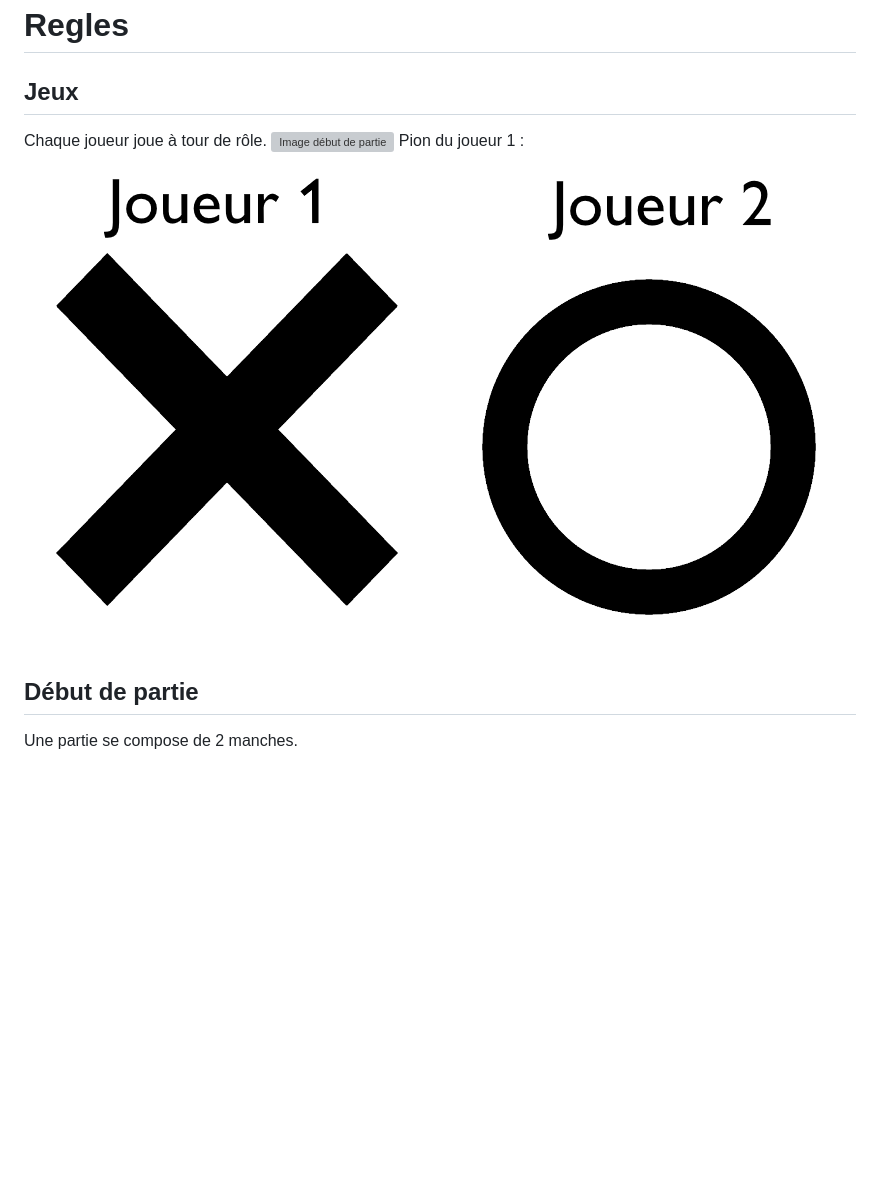
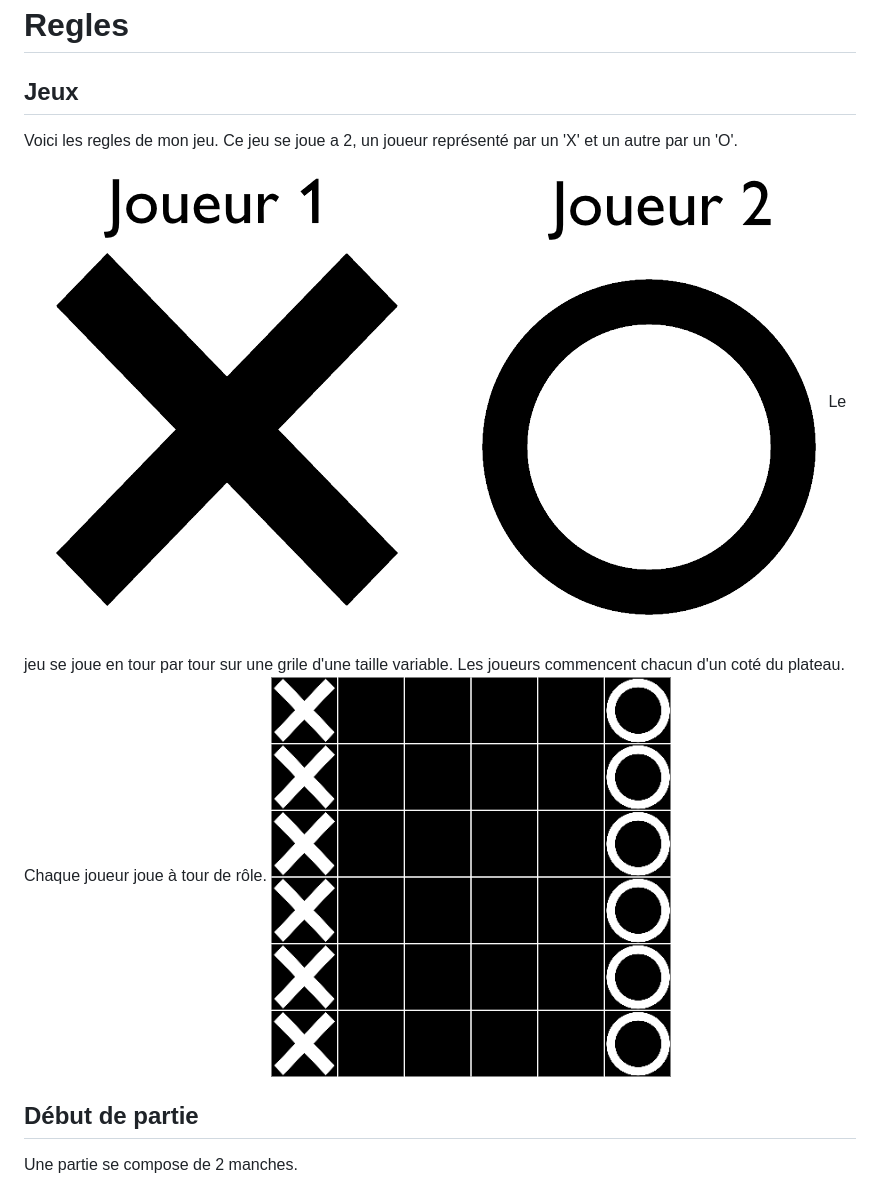
Before and after one commit to DeadMall0w/Mon-jeu-Internet, a Markdown page: regles.md, the part around the change. GitHub-like rendering; pictures changed too: Img/Regles/shema_debut_partie.png (added); blank space fills up the shorter version; grey boxes are pictures that could not be loaded.

Commit message:
Add jeu section

```diff
--- a/regles.md
+++ b/regles.md
@@ -2,10 +2,14 @@
 
 # Regles
 ## Jeux
+Voici les regles de mon jeu.
+Ce jeu se joue a 2, un joueur représenté par un 'X' et un autre par un 'O'.
+![X](Img/Regles/players.png)
+Le jeu se joue en tour par tour sur une grile d'une taille variable.
+Les joueurs commencent chacun d'un coté du plateau.
 Chaque joueur joue à tour de rôle.
-![Image début de partie](Img/Regles/shéma_debut_partie.png)
-Pion du joueur 1 :
-![X](Img/Regles/players.png)
+![Image début de partie](Img/Regles/shema_debut_partie.png)
+
 ## Début de partie
 Une partie se compose de 2 manches.
 - Lors de la première manche, c'est le joueur X qui commence.
```
